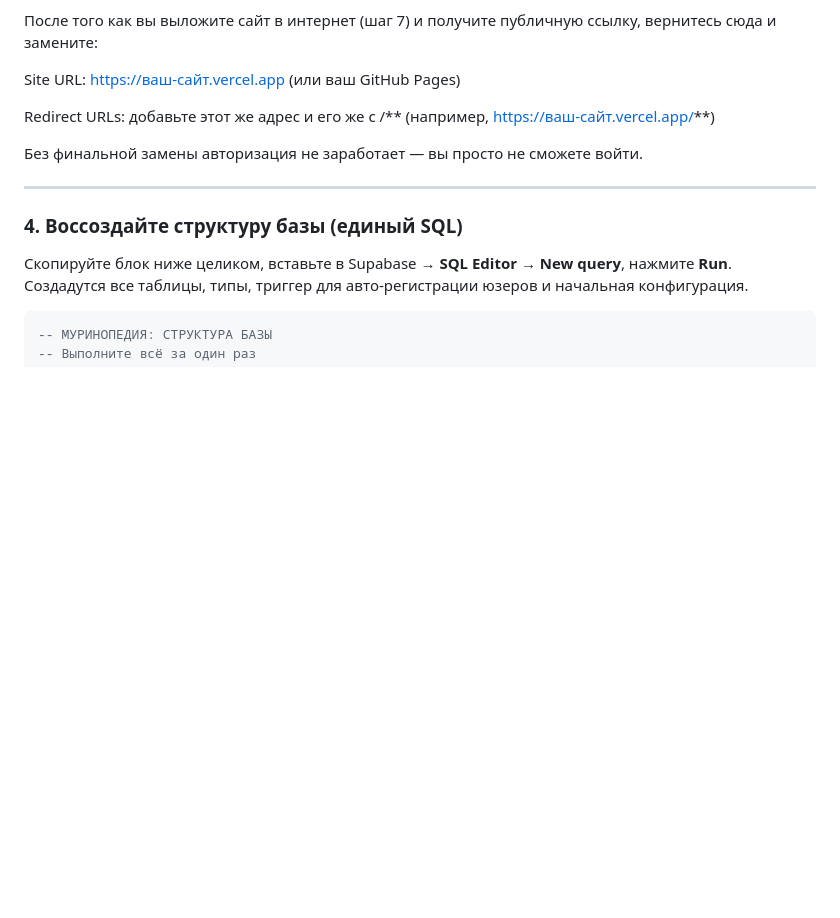
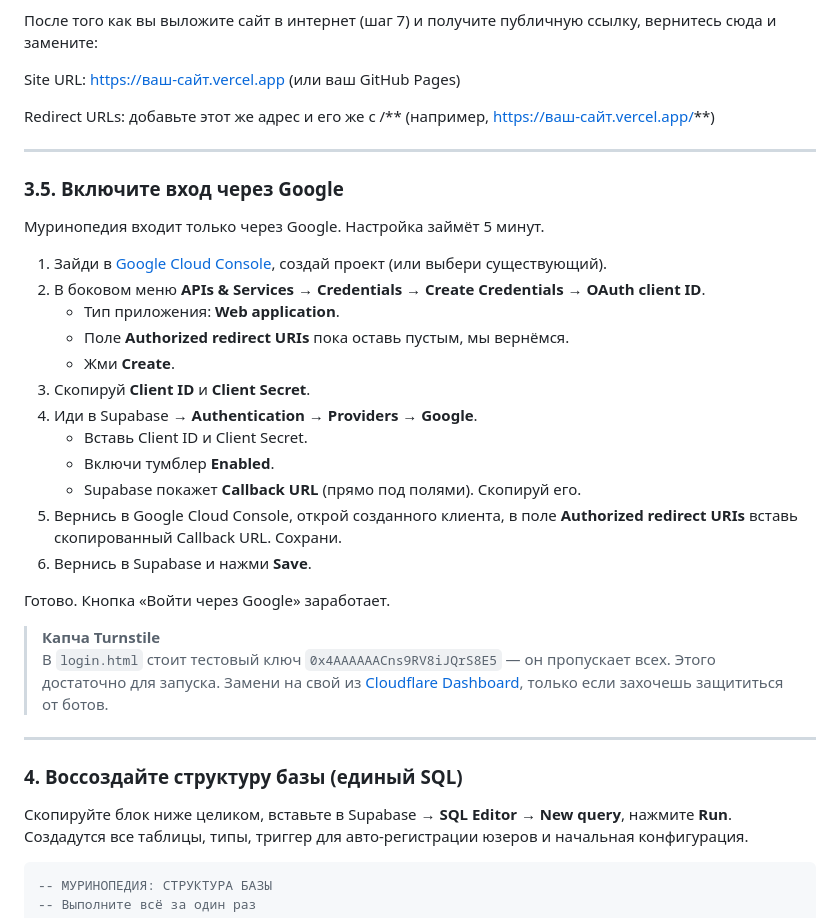
Before and after one commit to pap3ryyy/murinopedia, a Markdown page: README.md, the part around the change. GitHub-like rendering; blank space fills up the shorter version.

```diff
--- a/README.md
+++ b/README.md
@@ -27,8 +27,29 @@ Site URL: https://ваш-сайт.vercel.app (или ваш GitHub Pages)
 
 Redirect URLs: добавьте этот же адрес и его же с /** (например, https://ваш-сайт.vercel.app/**)
 
-Без финальной замены авторизация не заработает — вы просто не сможете войти.
+---
 
+### 3.5. Включите вход через Google
+
+Муринопедия входит только через Google. Настройка займёт 5 минут.
+
+1. Зайди в [Google Cloud Console](https://console.cloud.google.com/), создай проект (или выбери существующий).
+2. В боковом меню **APIs & Services** → **Credentials** → **Create Credentials** → **OAuth client ID**.
+   - Тип приложения: **Web application**.
+   - Поле **Authorized redirect URIs** пока оставь пустым, мы вернёмся.
+   - Жми **Create**.
+3. Скопируй **Client ID** и **Client Secret**.
+4. Иди в Supabase → **Authentication** → **Providers** → **Google**.
+   - Вставь Client ID и Client Secret.
+   - Включи тумблер **Enabled**.
+   - Supabase покажет **Callback URL** (прямо под полями). Скопируй его.
+5. Вернись в Google Cloud Console, открой созданного клиента, в поле **Authorized redirect URIs** вставь скопированный Callback URL. Сохрани.
+6. Вернись в Supabase и нажми **Save**.
+
+Готово. Кнопка «Войти через Google» заработает.
+
+> **Капча Turnstile**
+> В `login.html` стоит тестовый ключ `0x4AAAAAACns9RV8iJQrS8E5` — он пропускает всех. Этого достаточно для запуска. Замени на свой из [Cloudflare Dashboard](https://dash.cloudflare.com/), только если захочешь защититься от ботов.
 
 ---
 
```
